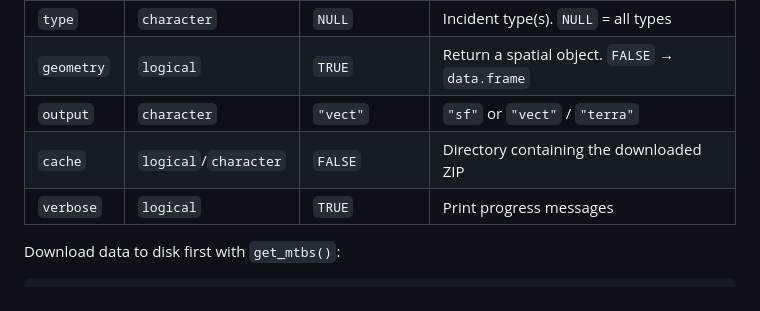
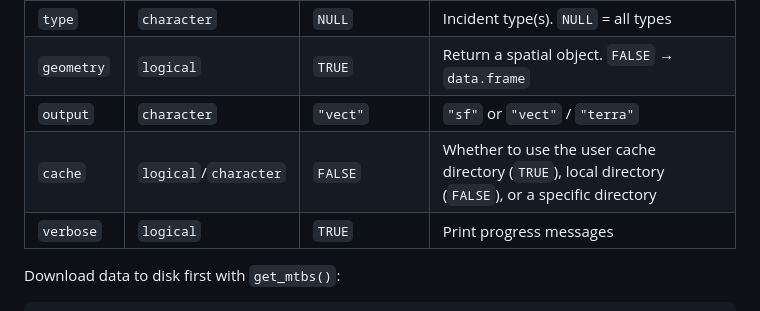
Before and after one commit to noahweidig/fireR, a Markdown page: README.md, the part around the change. Rendered like a GitHub page.

Commit message:
docs: update cache parameter description in README
Updates the cache argument description in the read_mtbs() Arguments
table of the README.md to accurately reflect that the argument controls
whether to use the user cache directory (TRUE), the local directory
(FALSE), or a specific custom directory.

Co-authored-by: google-labs-jules[bot] <161369871+google-labs-jules[bot]@users.noreply.github.com>

```diff
--- a/README.md
+++ b/README.md
@@ -251,7 +251,7 @@ and a `cache` argument to persist downloads between sessions.
 | `type` | `character` | `NULL` | Incident type(s). `NULL` = all types |
 | `geometry` | `logical` | `TRUE` | Return a spatial object. `FALSE` → `data.frame` |
 | `output` | `character` | `"vect"` | `"sf"` or `"vect"` / `"terra"` |
-| `cache` | `logical`/`character` | `FALSE` | Directory containing the downloaded ZIP |
+| `cache` | `logical`/`character` | `FALSE` | Whether to use the user cache directory (`TRUE`), local directory (`FALSE`), or a specific directory |
 | `verbose` | `logical` | `TRUE` | Print progress messages |
 
 Download data to disk first with `get_mtbs()`:
```
